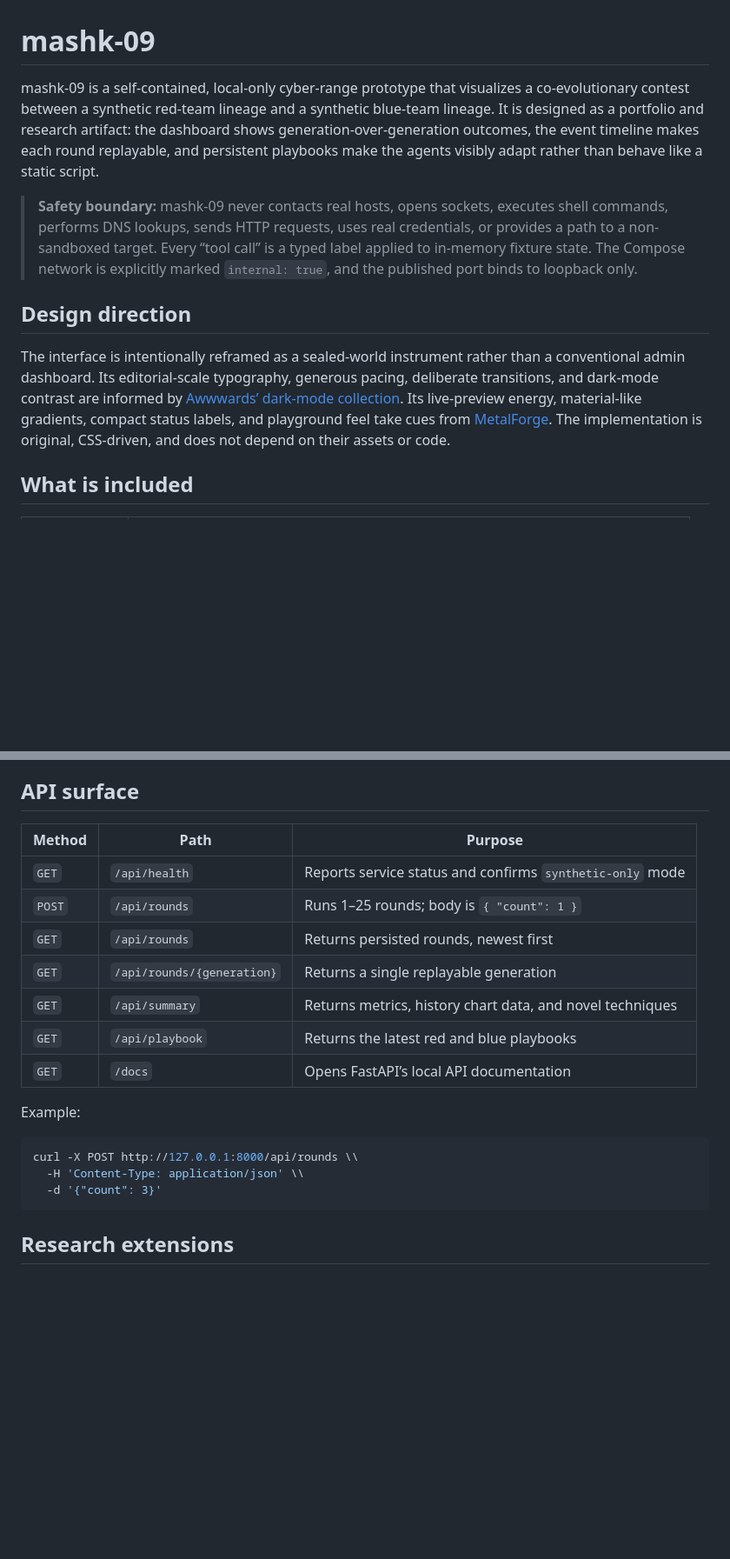
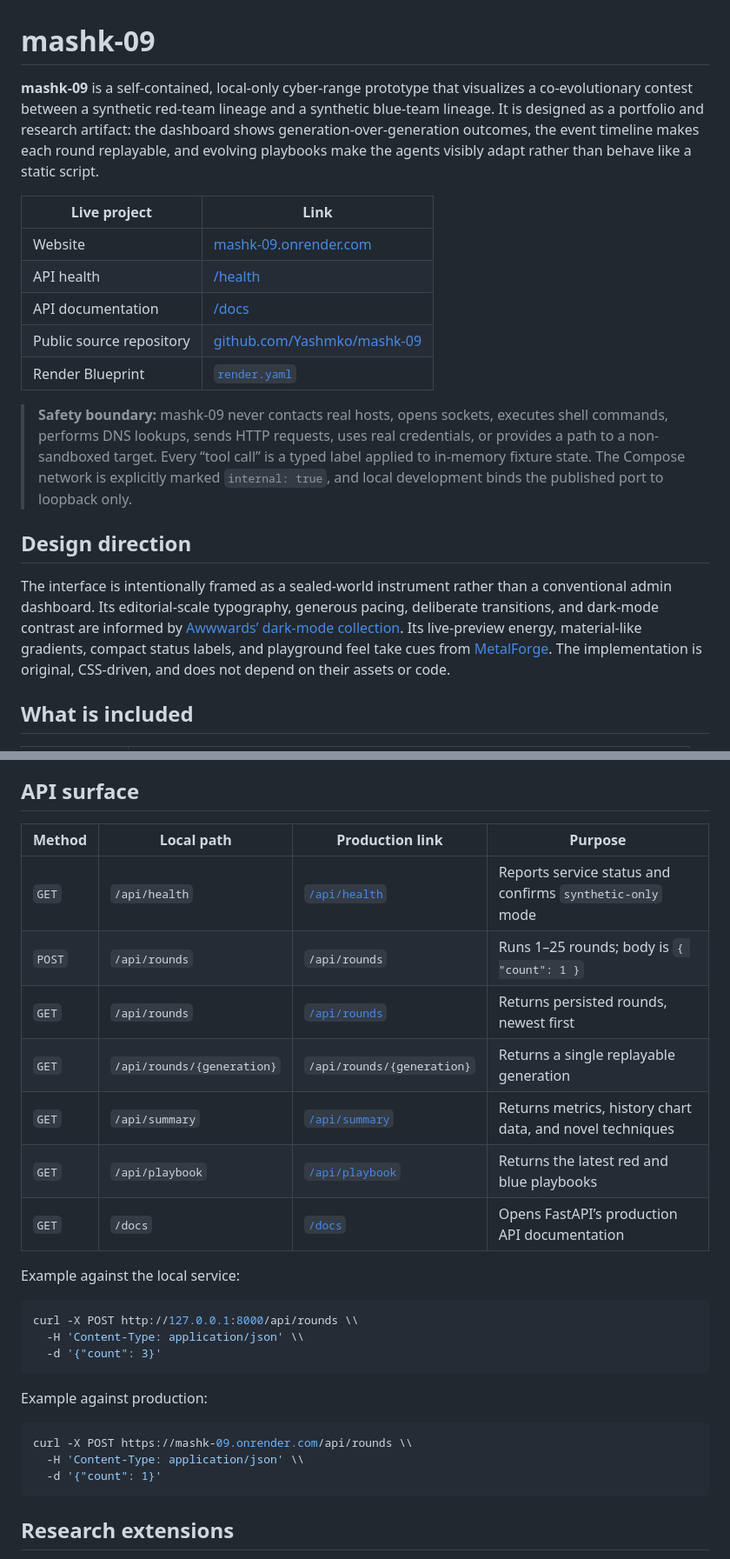
Before and after one commit to Yashmko/mashk-09, a Markdown page: README.md, 2 parts joined by grey strips. Shown at 87% size. GitHub-like rendering; blank space fills up the shorter version.

Commit message:
Refresh public project links and documentation

````diff
--- a/README.md
+++ b/README.md
@@ -1,12 +1,20 @@
 # mashk-09
 
-mashk-09 is a self-contained, local-only cyber-range prototype that visualizes a co-evolutionary contest between a synthetic red-team lineage and a synthetic blue-team lineage. It is designed as a portfolio and research artifact: the dashboard shows generation-over-generation outcomes, the event timeline makes each round replayable, and persistent playbooks make the agents visibly adapt rather than behave like a static script.
+**mashk-09** is a self-contained, local-only cyber-range prototype that visualizes a co-evolutionary contest between a synthetic red-team lineage and a synthetic blue-team lineage. It is designed as a portfolio and research artifact: the dashboard shows generation-over-generation outcomes, the event timeline makes each round replayable, and evolving playbooks make the agents visibly adapt rather than behave like a static script.
 
-> **Safety boundary:** mashk-09 never contacts real hosts, opens sockets, executes shell commands, performs DNS lookups, sends HTTP requests, uses real credentials, or provides a path to a non-sandboxed target. Every “tool call” is a typed label applied to in-memory fixture state. The Compose network is explicitly marked `internal: true`, and the published port binds to loopback only.
+| Live project | Link |
+| --- | --- |
+| Website | [mashk-09.onrender.com](https://mashk-09.onrender.com/) |
+| API health | [/health](https://mashk-09.onrender.com/health) |
+| API documentation | [/docs](https://mashk-09.onrender.com/docs) |
+| Public source repository | [github.com/Yashmko/mashk-09](https://github.com/Yashmko/mashk-09) |
+| Render Blueprint | [`render.yaml`](./render.yaml) |
+
+> **Safety boundary:** mashk-09 never contacts real hosts, opens sockets, executes shell commands, performs DNS lookups, sends HTTP requests, uses real credentials, or provides a path to a non-sandboxed target. Every “tool call” is a typed label applied to in-memory fixture state. The Compose network is explicitly marked `internal: true`, and local development binds the published port to loopback only.
 
 ## Design direction
 
-The interface is intentionally reframed as a sealed-world instrument rather than a conventional admin dashboard. Its editorial-scale typography, generous pacing, deliberate transitions, and dark-mode contrast are informed by [Awwwards’ dark-mode collection](https://www.awwwards.com/awwwards/collections/dark-mode/). Its live-preview energy, material-like gradients, compact status labels, and playground feel take cues from [MetalForge](https://metalforge.xyz/). The implementation is original, CSS-driven, and does not depend on their assets or code.
+The interface is intentionally framed as a sealed-world instrument rather than a conventional admin dashboard. Its editorial-scale typography, generous pacing, deliberate transitions, and dark-mode contrast are informed by [Awwwards’ dark-mode collection](https://www.awwwards.com/awwwards/collections/dark-mode/). Its live-preview energy, material-like gradients, compact status labels, and playground feel take cues from [MetalForge](https://metalforge.xyz/). The implementation is original, CSS-driven, and does not depend on their assets or code.
 
 ## What is included
 
@@ -57,22 +65,30 @@ The final step is reflection. Both lineages append a short outcome note and upda
 
 ## API surface
 
-| Method | Path | Purpose |
-| --- | --- | --- |
-| `GET` | `/api/health` | Reports service status and confirms `synthetic-only` mode |
-| `POST` | `/api/rounds` | Runs 1–25 rounds; body is `{ "count": 1 }` |
-| `GET` | `/api/rounds` | Returns persisted rounds, newest first |
-| `GET` | `/api/rounds/{generation}` | Returns a single replayable generation |
-| `GET` | `/api/summary` | Returns metrics, history chart data, and novel techniques |
-| `GET` | `/api/playbook` | Returns the latest red and blue playbooks |
-| `GET` | `/docs` | Opens FastAPI’s local API documentation |
+| Method | Local path | Production link | Purpose |
+| --- | --- | --- | --- |
+| `GET` | `/api/health` | [`/api/health`](https://mashk-09.onrender.com/api/health) | Reports service status and confirms `synthetic-only` mode |
+| `POST` | `/api/rounds` | `/api/rounds` | Runs 1–25 rounds; body is `{ "count": 1 }` |
+| `GET` | `/api/rounds` | [`/api/rounds`](https://mashk-09.onrender.com/api/rounds) | Returns persisted rounds, newest first |
+| `GET` | `/api/rounds/{generation}` | `/api/rounds/{generation}` | Returns a single replayable generation |
+| `GET` | `/api/summary` | [`/api/summary`](https://mashk-09.onrender.com/api/summary) | Returns metrics, history chart data, and novel techniques |
+| `GET` | `/api/playbook` | [`/api/playbook`](https://mashk-09.onrender.com/api/playbook) | Returns the latest red and blue playbooks |
+| `GET` | `/docs` | [`/docs`](https://mashk-09.onrender.com/docs) | Opens FastAPI’s production API documentation |
 
-Example:
+Example against the local service:
 
 ```bash
 curl -X POST http://127.0.0.1:8000/api/rounds \\
   -H 'Content-Type: application/json' \\
   -d '{"count": 3}'
+```
+
+Example against production:
+
+```bash
+curl -X POST https://mashk-09.onrender.com/api/rounds \\
+  -H 'Content-Type: application/json' \\
+  -d '{"count": 1}'
 ```
 
 ## Research extensions
````
Also changed, not shown: other parts of README.md (+6 -6 lines).
